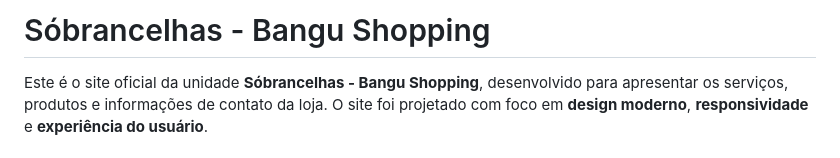
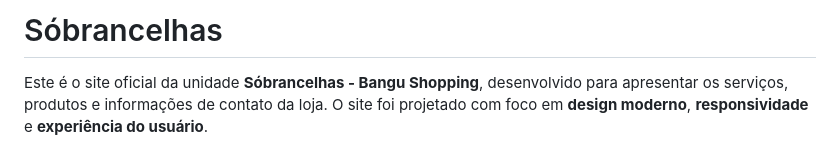
Before and after one commit to LucasAlbuquerquesousa/Bangu, a Markdown page: README.md, the part around the change printed below. GitHub-like rendering.

```diff
--- a/README.md
+++ b/README.md
@@ -1,4 +1,4 @@
-# Sóbrancelhas - Bangu Shopping
+# Sóbrancelhas
 
 Este é o site oficial da unidade **Sóbrancelhas - Bangu Shopping**, desenvolvido para apresentar os serviços, produtos e informações de contato da loja. O site foi projetado com foco em **design moderno**, **responsividade** e **experiência do usuário**.
 
```
Also changed, not shown: other parts of README.md (+1 -0 lines).
